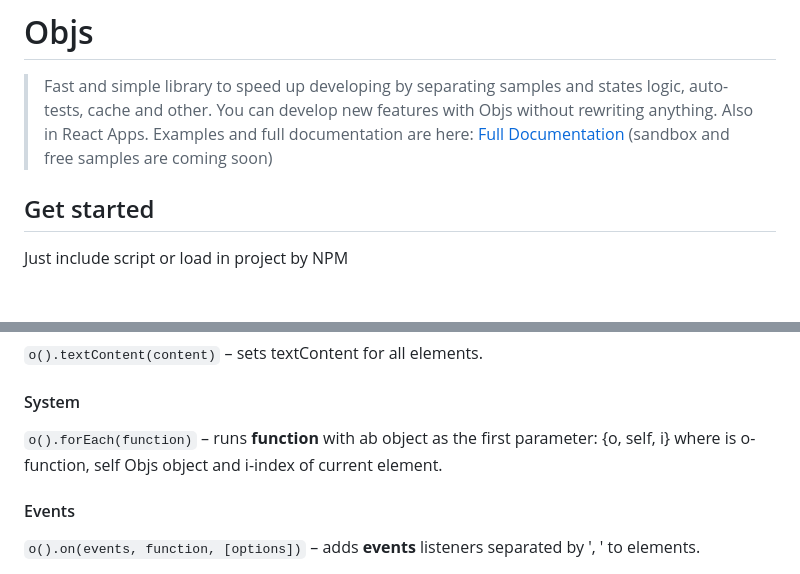
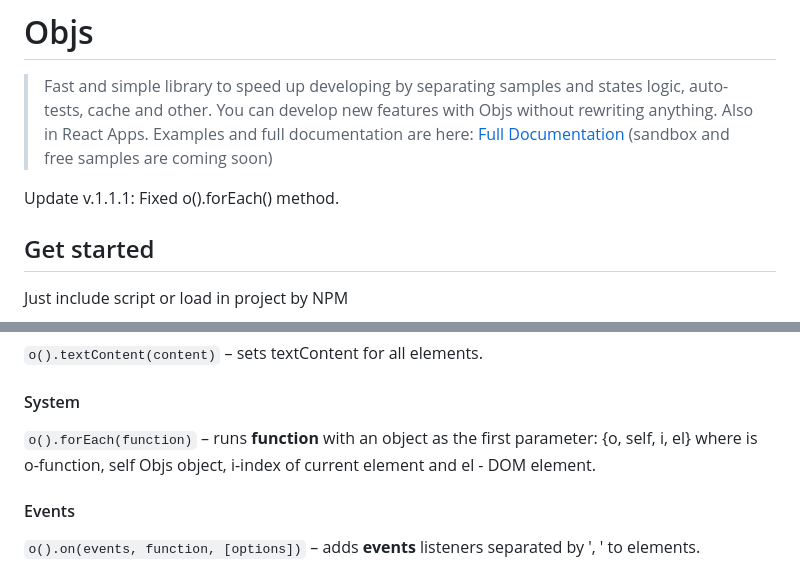
Before and after one commit to foggysq/objs, a Markdown page: README.md, 2 parts joined by grey strips. Rendered like a GitHub page; blank space fills up the shorter version.

```diff
--- a/README.md
+++ b/README.md
@@ -1,5 +1,8 @@
 # Objs
 > Fast and simple library to speed up developing by separating samples and states logic, auto-tests, cache and other. You can develop new features with Objs without rewriting anything. Also in React Apps. Examples and full documentation are here: [Full Documentation](https://fous.name/objs) (sandbox and free samples are coming soon)
+
+
+Update v.1.1.1: Fixed o().forEach() method.
 
 
 
@@ -255,7 +258,7 @@ Here are methods, **o()** means that they are available after getting elements f
 `o().textContent(content)` – sets textContent for all elements.
 
 #### System
-`o().forEach(function)` – runs **function** with ab object as the first parameter: {o, self, i} where is o-function, self Objs object and i-index of current element.
+`o().forEach(function)` – runs **function** with an object as the first parameter: {o, self, i, el} where is o-function, self Objs object, i-index of current element and el - DOM element.
 
 #### Events
 `o().on(events, function, [options])` – adds **events** listeners separated by ', ' to elements.
```
